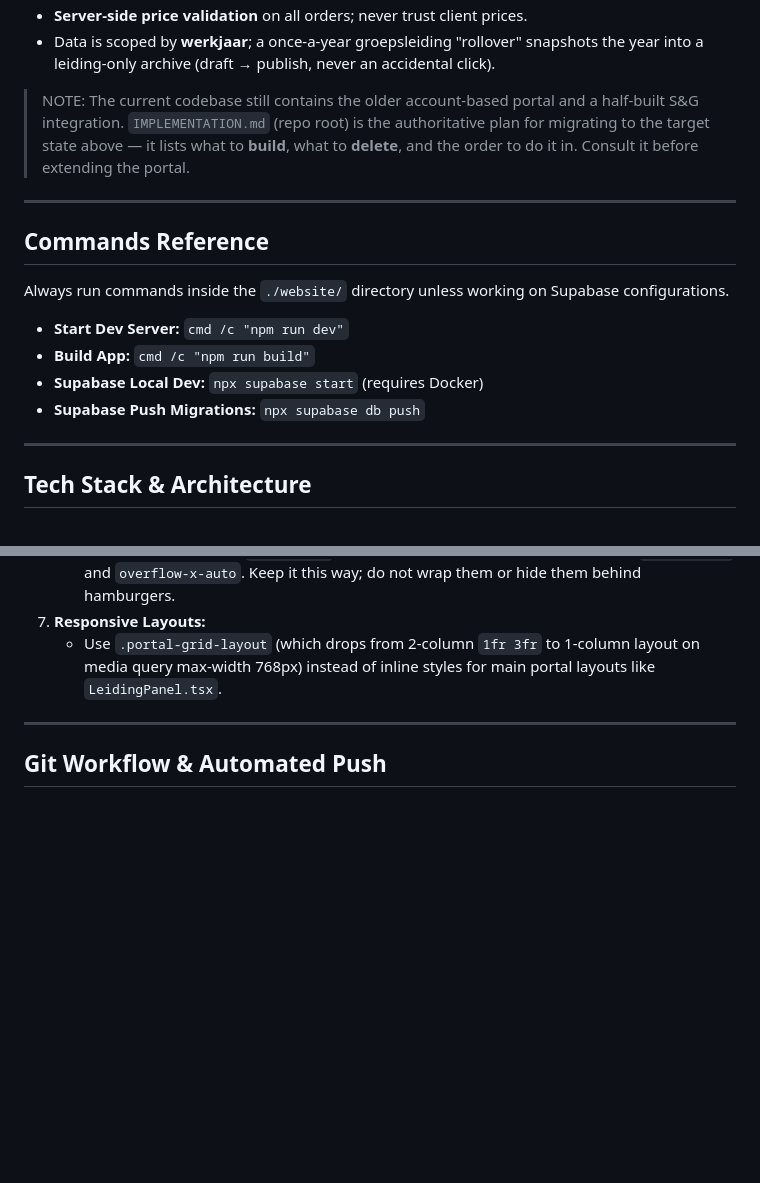
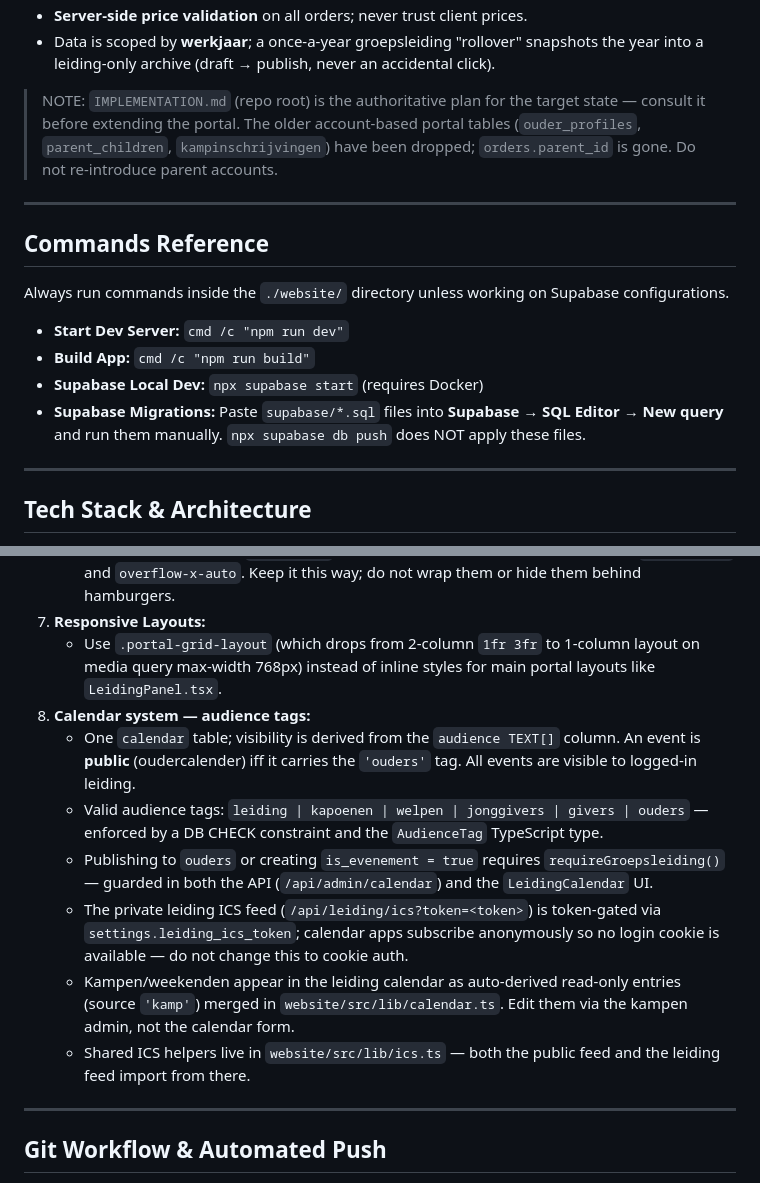
Before and after one commit to Kriko-m/Kriko-m, a Markdown page: CLAUDE.md, 2 parts joined by grey strips. GitHub-like rendering; blank space fills up the shorter version.

Commit message:
docs: CLAUDE.md bijwerken met twee-kalender systeem en migratieworkflow
Co-Authored-By: Claude Sonnet 4.6 <noreply@anthropic.com>

```diff
--- a/CLAUDE.md
+++ b/CLAUDE.md
@@ -38,10 +38,10 @@ email burdens by turning them into structured, self-service flows.
   the year into a leiding-only archive (draft → publish, never an accidental
   click).
 
-> NOTE: The current codebase still contains the older account-based portal and a
-> half-built S&G integration. `IMPLEMENTATION.md` (repo root) is the authoritative
-> plan for migrating to the target state above — it lists what to **build**, what
-> to **delete**, and the order to do it in. Consult it before extending the portal.
+> NOTE: `IMPLEMENTATION.md` (repo root) is the authoritative plan for the target
+> state — consult it before extending the portal. The older account-based portal
+> tables (`ouder_profiles`, `parent_children`, `kampinschrijvingen`) have been
+> dropped; `orders.parent_id` is gone. Do not re-introduce parent accounts.
 
 ---
 
@@ -52,7 +52,7 @@ Always run commands inside the `./website/` directory unless working on Supabase
 * **Start Dev Server:** `cmd /c "npm run dev"`
 * **Build App:** `cmd /c "npm run build"`
 * **Supabase Local Dev:** `npx supabase start` (requires Docker)
-* **Supabase Push Migrations:** `npx supabase db push`
+* **Supabase Migrations:** Paste `supabase/*.sql` files into **Supabase → SQL Editor → New query** and run them manually. `npx supabase db push` does NOT apply these files.
 
 ---
 
@@ -113,6 +113,13 @@ Always use these colors and fonts to keep the UI consistent and professional.
    * The navigation links in `PortaalNav` scroll horizontally on mobile screens using `flex-nowrap` and `overflow-x-auto`. Keep it this way; do not wrap them or hide them behind hamburgers.
 7. **Responsive Layouts:**
    * Use `.portal-grid-layout` (which drops from 2-column `1fr 3fr` to 1-column layout on media query max-width 768px) instead of inline styles for main portal layouts like `LeidingPanel.tsx`.
+8. **Calendar system — audience tags:**
+   * One `calendar` table; visibility is derived from the `audience TEXT[]` column. An event is **public** (oudercalender) iff it carries the `'ouders'` tag. All events are visible to logged-in leiding.
+   * Valid audience tags: `leiding | kapoenen | welpen | jonggivers | givers | ouders` — enforced by a DB CHECK constraint and the `AudienceTag` TypeScript type.
+   * Publishing to `ouders` or creating `is_evenement = true` requires `requireGroepsleiding()` — guarded in both the API (`/api/admin/calendar`) and the `LeidingCalendar` UI.
+   * The private leiding ICS feed (`/api/leiding/ics?token=<token>`) is token-gated via `settings.leiding_ics_token`; calendar apps subscribe anonymously so no login cookie is available — do not change this to cookie auth.
+   * Kampen/weekenden appear in the leiding calendar as auto-derived read-only entries (source `'kamp'`) merged in `website/src/lib/calendar.ts`. Edit them via the kampen admin, not the calendar form.
+   * Shared ICS helpers live in `website/src/lib/ics.ts` — both the public feed and the leiding feed import from there.
 
 ---
 
```
